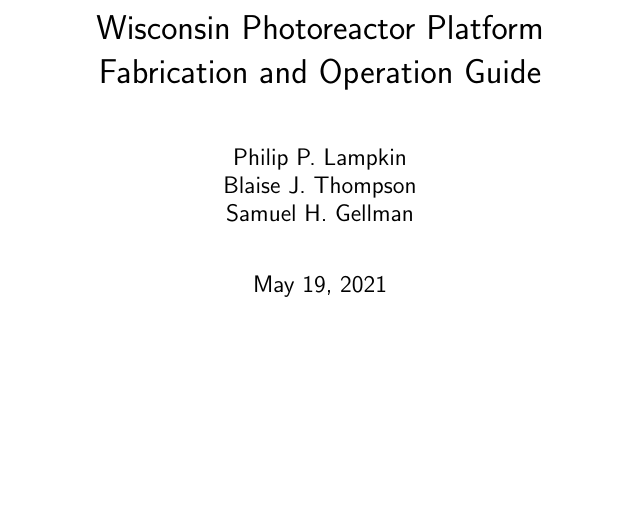
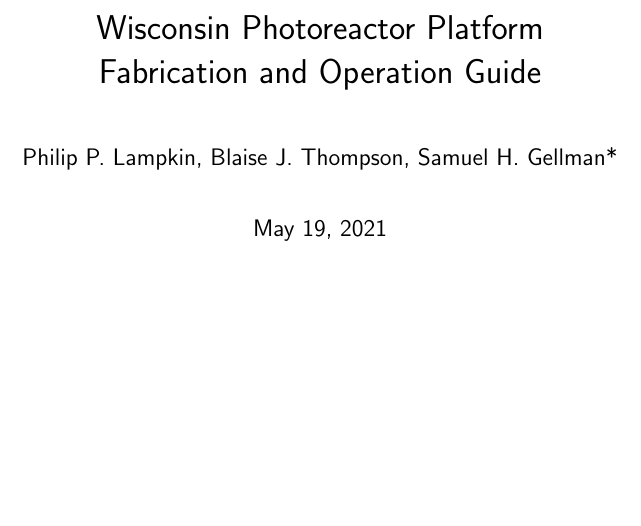
Before and after one commit to uw-madison-chem-shops/wisconsin-photoreactor, a LaTeX document (fabrication-and-operation-instructions/wpp-fabrication-operation.tex): part of page 1 of 32, cut so that both start at the same text. Compiled offline with pdfLaTeX.

Commit message:
fixed naming conventions

```diff
--- a/fabrication-and-operation-instructions/wpp-fabrication-operation.tex
+++ b/fabrication-and-operation-instructions/wpp-fabrication-operation.tex
@@ -53,11 +53,9 @@
 
 % title
 \title{Wisconsin Photoreactor Platform\\Fabrication and Operation Guide}
-\author{
-  Philip P. Lampkin \\
-  Blaise J. Thompson \\
-  Samuel H. Gellman
-  }
+
+\author{Philip P. Lampkin, Blaise J. Thompson, Samuel H. Gellman*}
+
 \date{\today}
 
 \begin{document}
```
Also changed, not shown: photon-source-leds/Cyan-495-nm-LXML-PE01-0080.png (renamed from photon-source-leds/Cyan-495 nm-LXML-PE01-0080.png).
